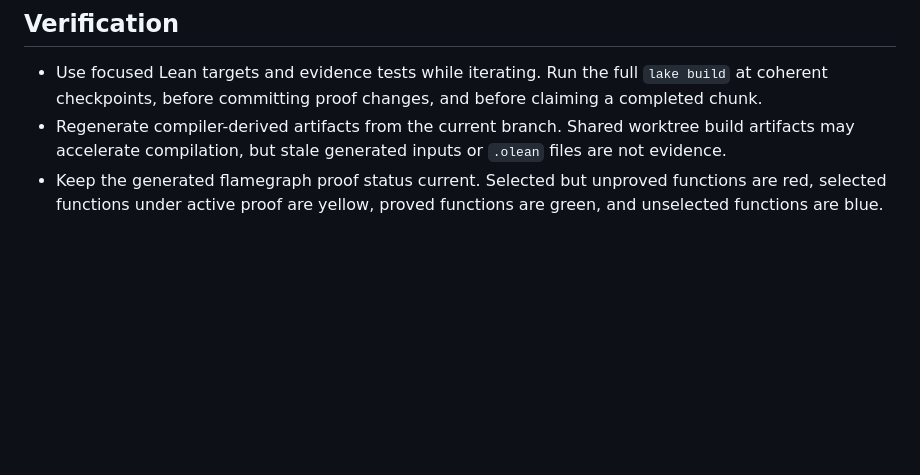
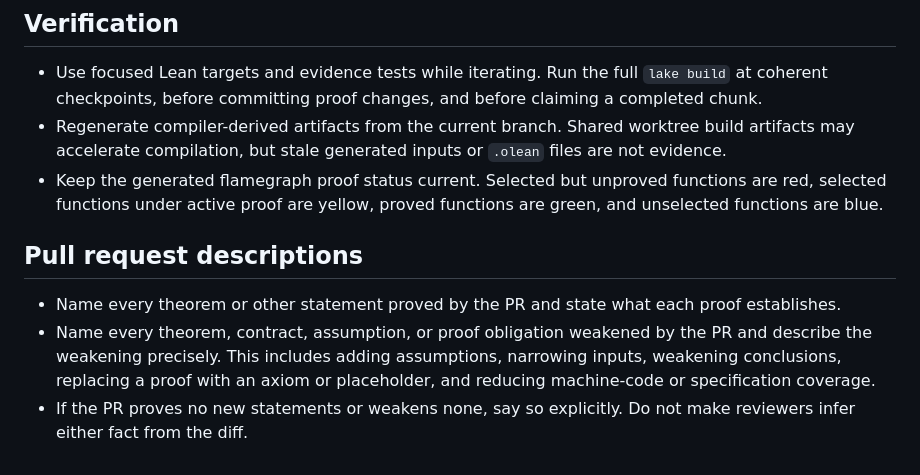
Before and after one commit to codygunton/binary-fv-experiment, a Markdown page: AGENTS.md, the part around the change. Drawn GitHub-style; blank space fills up the shorter version.

Commit message:
docs: require proof accounting in PRs

```diff
--- a/AGENTS.md
+++ b/AGENTS.md
@@ -87,3 +87,12 @@ These instructions apply repository-wide.
 - Keep the generated flamegraph proof status current. Selected but unproved functions are red,
   selected functions under active proof are yellow, proved functions are green, and unselected
   functions are blue.
+
+## Pull request descriptions
+
+- Name every theorem or other statement proved by the PR and state what each proof establishes.
+- Name every theorem, contract, assumption, or proof obligation weakened by the PR and describe the
+  weakening precisely. This includes adding assumptions, narrowing inputs, weakening conclusions,
+  replacing a proof with an axiom or placeholder, and reducing machine-code or specification coverage.
+- If the PR proves no new statements or weakens none, say so explicitly. Do not make reviewers infer
+  either fact from the diff.
```
